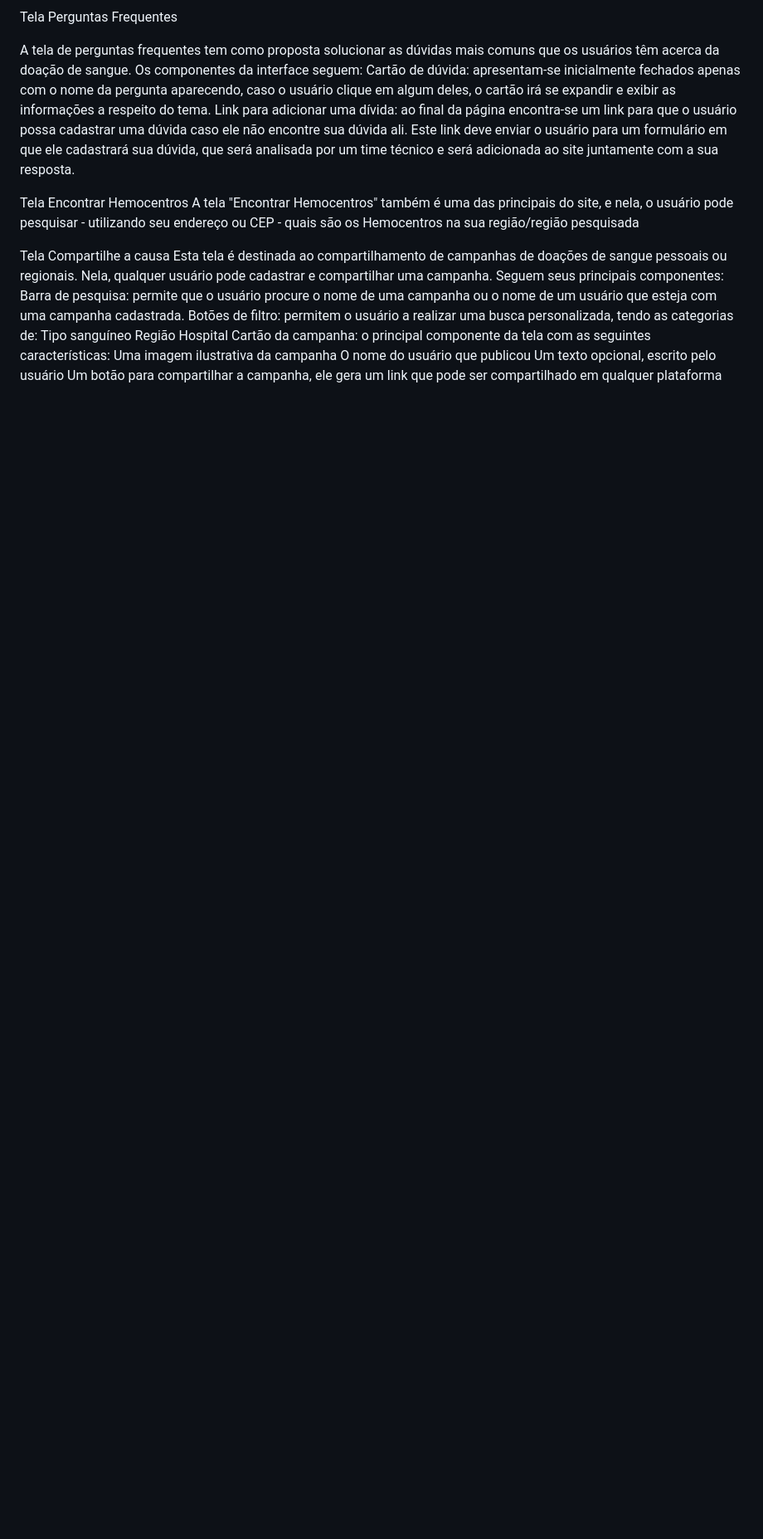
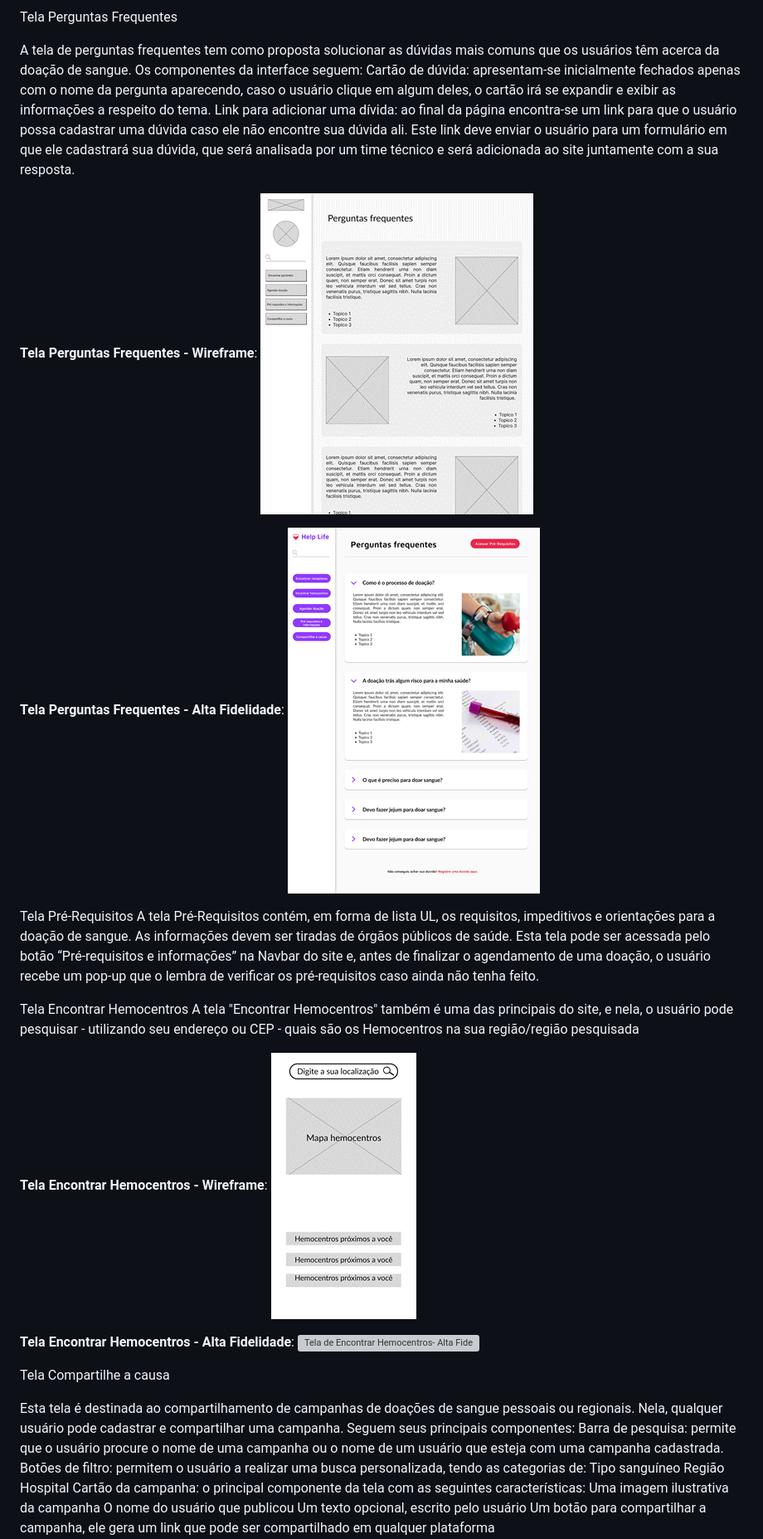
Before and after one commit to ICEI-PUC-Minas-PPLCC-TI/ti-1-ppl-cc-m-20231-sanguis, a Markdown page: docs/02 - relatório técnico/Relatorio Tecnico - TEMPLATE.md, the part around one of its changes. Shown at 83% size. GitHub-like rendering; blank space fills up the shorter version; grey boxes are pictures that could not be loaded.

```diff
--- a/docs/02 - relatório técnico/Relatorio Tecnico - TEMPLATE.md
+++ b/docs/02 - relatório técnico/Relatorio Tecnico - TEMPLATE.md
@@ -296,10 +300,33 @@ A tela de perguntas frequentes tem como proposta solucionar as dúvidas mais com
 Cartão de dúvida: apresentam-se inicialmente fechados apenas com o nome da pergunta aparecendo, caso o usuário clique em algum deles, o cartão irá se expandir e exibir as informações a respeito do tema.
 Link para adicionar uma dívida: ao final da página encontra-se um link para que o usuário possa cadastrar uma dúvida caso ele não encontre sua dúvida ali. Este link deve enviar o usuário para um formulário em que ele cadastrará sua dúvida, que será analisada por um time técnico e será adicionada ao site juntamente com a sua resposta.
 
+**Tela Perguntas Frequentes - Wireframe**:
+![Tela de Perguntas Frequentes](imaages/../images/Tela_Perguntas_Frequentes.png)
+
+**Tela Perguntas Frequentes - Alta Fidelidade**:
+![Tela de Perguntas Frequentes- Alta Fidelidade](imaages/../images/Tela_Perguntas_Frequentes_AltaFidelidade.png)
+
+
+Tela Pré-Requisitos
+A tela Pré-Requisitos contém, em forma de lista UL, os requisitos, impeditivos e orientações para a doação de sangue. As informações devem ser tiradas de órgãos públicos de saúde.
+Esta tela pode ser acessada pelo botão “Pré-requisitos e informações” na Navbar do site e, antes de finalizar o agendamento de uma doação, o usuário recebe um pop-up que o lembra de verificar os pré-requisitos caso ainda não tenha feito.
+
+
+
 Tela Encontrar Hemocentros
 A tela "Encontrar Hemocentros" também é uma das principais do site, e nela, o usuário pode pesquisar - utilizando seu endereço ou CEP - quais são os Hemocentros na sua região/região pesquisada
 
+**Tela Encontrar Hemocentros - Wireframe**:
+![Tela de Encotrar Hemocentrps](imaages/../images/Tela_Encontra_Hemocentro.png)
+
+**Tela Encontrar Hemocentros - Alta Fidelidade**:
+![Tela de Encontrar Hemocentros- Alta Fidelidade](imaages/../images/Tela_Encontra_Hemocentro_AltaFidelidade.png)
+
+
+
+
 Tela Compartilhe a causa
+
 Esta tela é destinada ao compartilhamento de campanhas de doações de sangue pessoais ou regionais. Nela, qualquer usuário pode cadastrar e compartilhar uma campanha. Seguem seus principais componentes:
 Barra de pesquisa: permite que o usuário procure o nome de uma campanha ou o nome de um usuário que esteja com uma campanha cadastrada.
 Botões de filtro: permitem o usuário a realizar uma busca personalizada, tendo as categorias de:
```
Also changed, not shown: other parts of docs/02 - relatório técnico/Relatorio Tecnico - TEMPLATE.md (+14 -2 lines).
